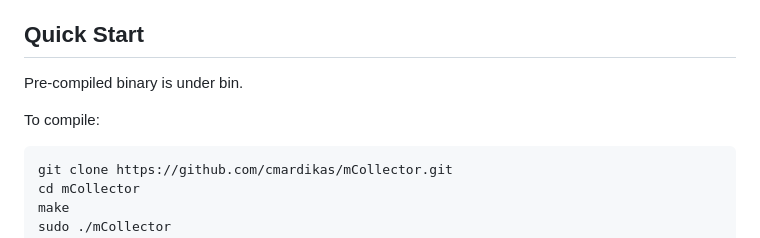
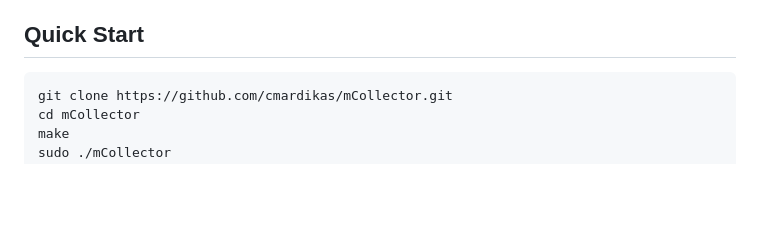
Before and after one commit to cMardikas/mCollector, a Markdown page: README.md, the part around the change. Rendered like a GitHub page; blank space fills up the shorter version.

````diff
--- a/README.md
+++ b/README.md
@@ -16,10 +16,6 @@ When a Windows machine accesses `\\mytt`, mCollector resolves the name via mDNS/
 - **Single binary** — everything compiled into one ~170KB executable
 
 ## Quick Start
-
-Pre-compiled binary is under bin.
-
-To compile:
 
 ```bash
 git clone https://github.com/cmardikas/mCollector.git
````
